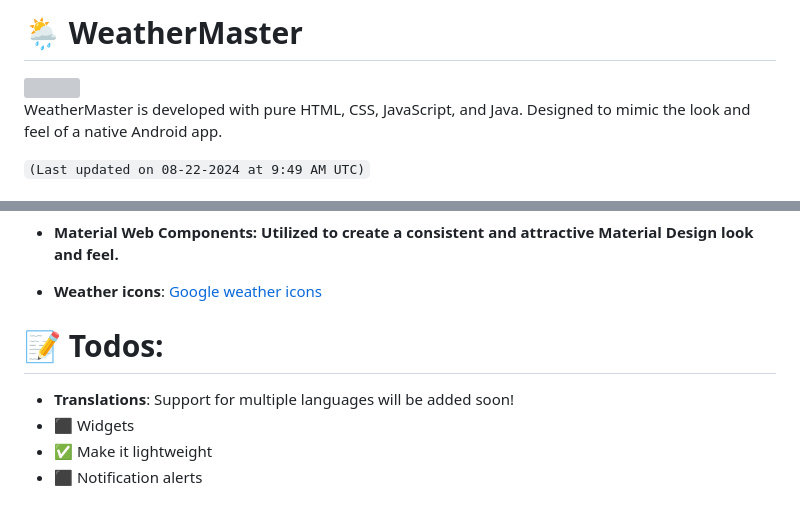
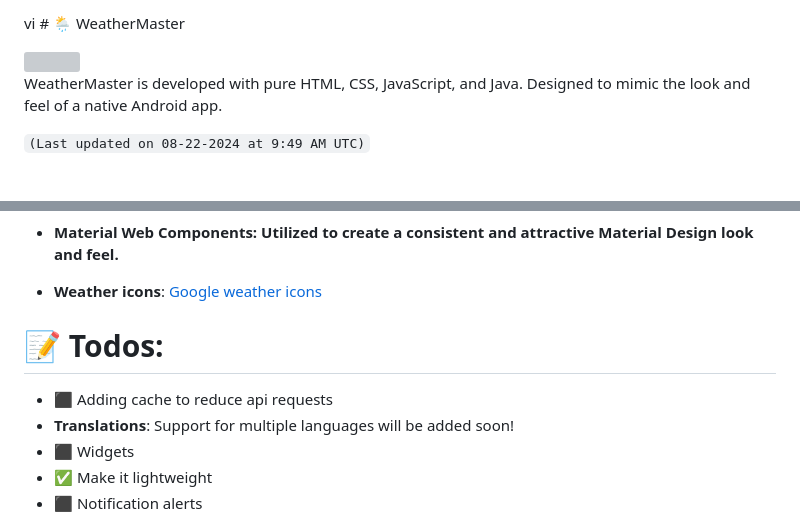
Before and after one commit to PranshulGG/WeatherMaster, a Markdown page: README.md, 2 parts joined by grey strips. GitHub-like rendering; grey boxes are pictures that could not be loaded.

```diff
--- a/README.md
+++ b/README.md
@@ -1,4 +1,4 @@
- # 🌦️ WeatherMaster
+vi # 🌦️ WeatherMaster
 
 <img src="https://github.com/PranshulGG/WeatherMaster/blob/master/app/src/main/assets/weather-icons/02d.svg?short_path=21e6bd2" alt="" width="150px">
 
@@ -85,6 +85,7 @@ WeatherMaster is developed with pure HTML, CSS, JavaScript, and Java. Designed t
 
  # 📝 Todos:
 
+ - ⬛ Adding cache to reduce api requests
  - **Translations**: Support for multiple languages will be added soon!
  - ⬛ Widgets
  - ✅ Make it lightweight
```
